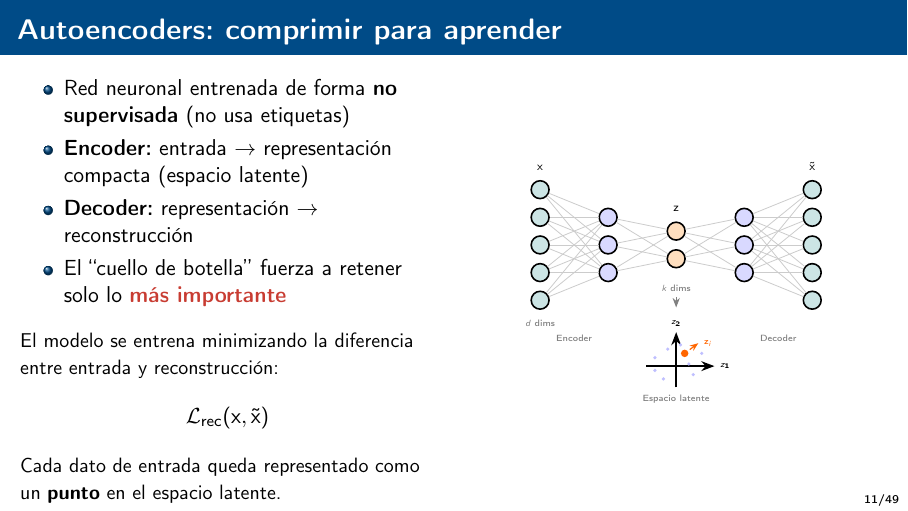
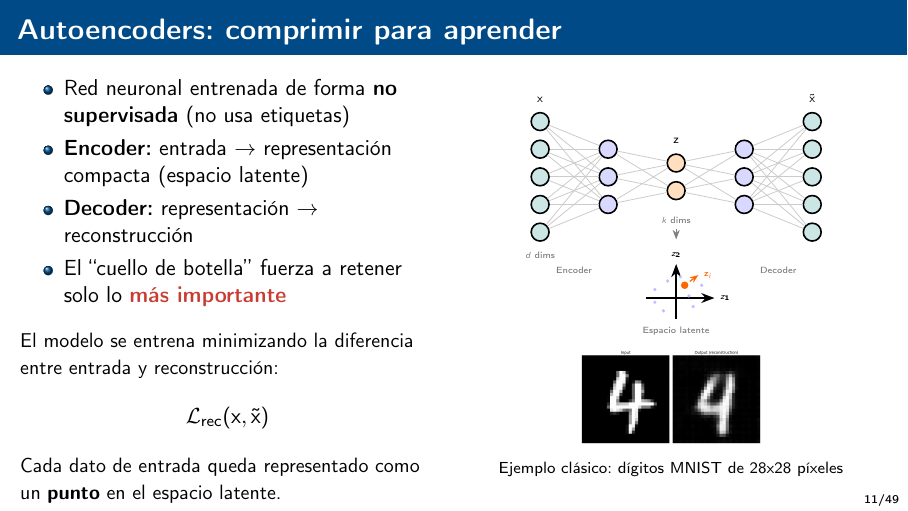
Before and after one commit to BazanNicolas/Thesis-Computer-Science, LaTeX slides (Latex/presentacion/presentacion.tex): page 11 of 49. Compiled offline with pdfLaTeX.

Commit message:
added mnist image to presentation

```diff
--- a/Latex/presentacion/presentacion.tex
+++ b/Latex/presentacion/presentacion.tex
@@ -363,6 +363,10 @@
         \draw[->, dashed, gray] (kdims.south) -- ++(0, -0.25);
       \end{tikzpicture}
       \shorthandon{>}
+
+      \vspace{0.12cm}
+      \includegraphics[width=0.42\textwidth]{04_marco_teorico/images/mnist.png}\\[1pt]
+      {\scriptsize Ejemplo clásico: dígitos MNIST de 28x28 píxeles}
     \end{column}
   \end{columns}
 \end{frame}
```
Also changed, not shown: Latex/04_marco_teorico/images/mnist.png (added).
